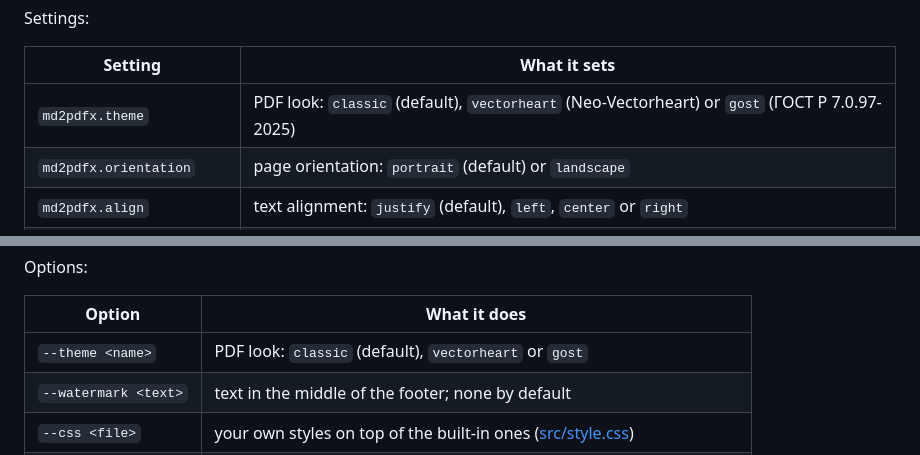
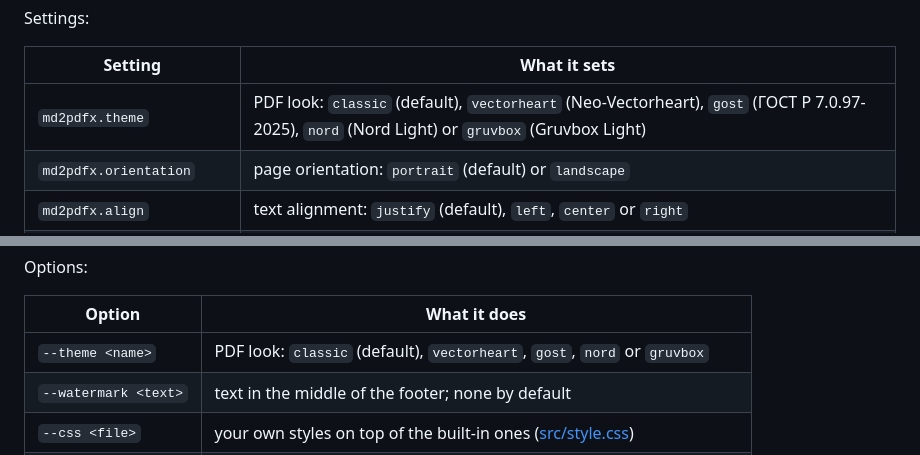
Before and after one commit to Kseen715/md2pdfX, a Markdown page: README.md, 2 parts joined by grey strips. Drawn GitHub-style.

Commit message:
feat: add Nord Light and Gruvbox Light themes with updated styling and support for new CSS variables; enhance documentation and examples

```diff
--- a/README.md
+++ b/README.md
@@ -81,7 +91,7 @@ Settings:
 
 | Setting                   | What it sets                                                          |
 | ------------------------- | --------------------------------------------------------------------- |
-| `md2pdfx.theme`           | PDF look: `classic` (default), `vectorheart` (Neo-Vectorheart) or `gost` (ГОСТ Р 7.0.97-2025) |
+| `md2pdfx.theme`           | PDF look: `classic` (default), `vectorheart` (Neo-Vectorheart), `gost` (ГОСТ Р 7.0.97-2025), `nord` (Nord Light) or `gruvbox` (Gruvbox Light) |
 | `md2pdfx.orientation`     | page orientation: `portrait` (default) or `landscape`                 |
 | `md2pdfx.align`           | text alignment: `justify` (default), `left`, `center` or `right`      |
 | `md2pdfx.sections`        | `page` (default): each `##` section on a new page; `flow`: continuous |
@@ -122,7 +132,7 @@ Options:
 
 | Option               | What it does                                                        |
 | -------------------- | ------------------------------------------------------------------- |
-| `--theme <name>`     | PDF look: `classic` (default), `vectorheart` or `gost`                    |
+| `--theme <name>`     | PDF look: `classic` (default), `vectorheart`, `gost`, `nord` or `gruvbox` |
 | `--watermark <text>` | text in the middle of the footer; none by default                  |
 | `--css <file>`       | your own styles on top of the built-in ones ([src/style.css](src/style.css)) |
 | `--orientation <o>`  | `portrait` (default) or `landscape`                                 |
```
Also changed, not shown: other parts of README.md (+10 -0 lines), CHANGELOG.md (+9 -1 lines), examples/charts.md (+7 -6 lines), docs/previews/gruvbox.png (added), docs/previews/nord.png (added), 7 other files.
